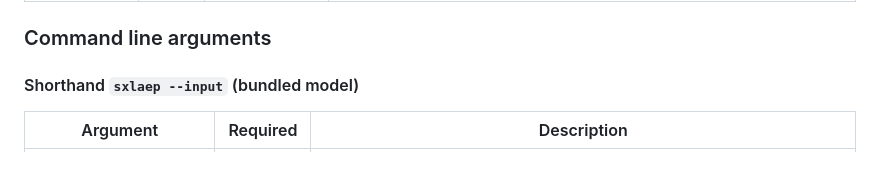
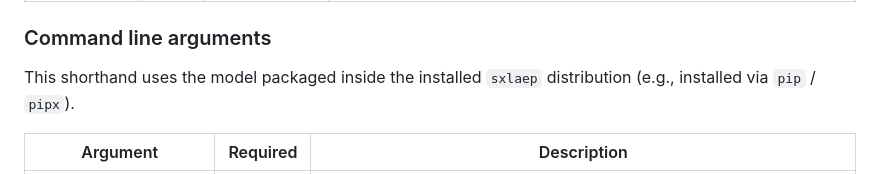
Before and after one commit to labxscut/sxLaep, a Markdown page: README.md, the part around the change. Drawn GitHub-style.

Commit message:
docs: clarify bundled model shorthand

```diff
--- a/README.md
+++ b/README.md
@@ -236,7 +236,7 @@ From a **clone**, optional end-user helper:
 
 ### Command line arguments
 
-#### Shorthand `sxlaep --input` (bundled model)
+This shorthand uses the model packaged inside the installed `sxlaep` distribution (e.g., installed via `pip` / `pipx`).
 
 | Argument | Required | Description |
 |----------|----------|-------------|
```
